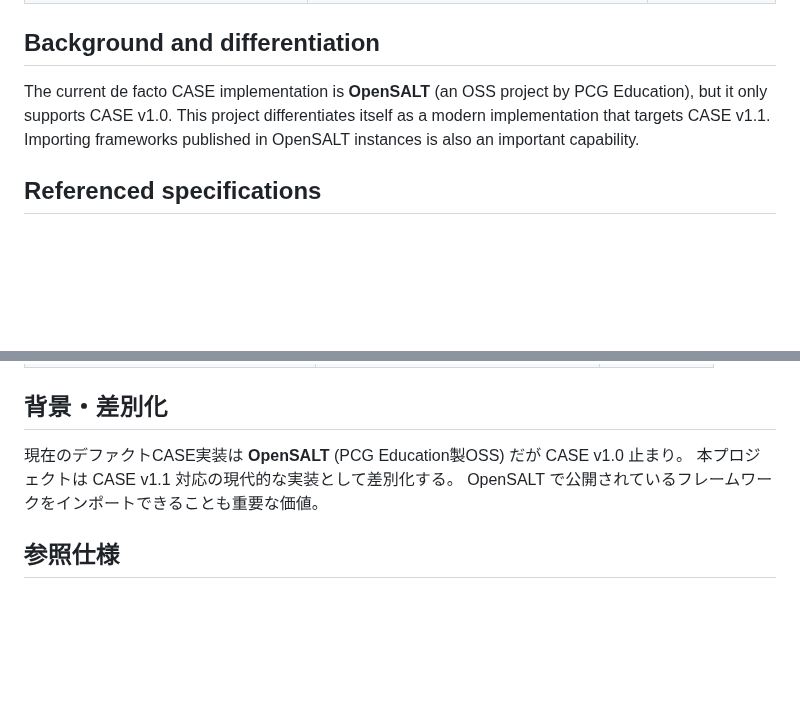
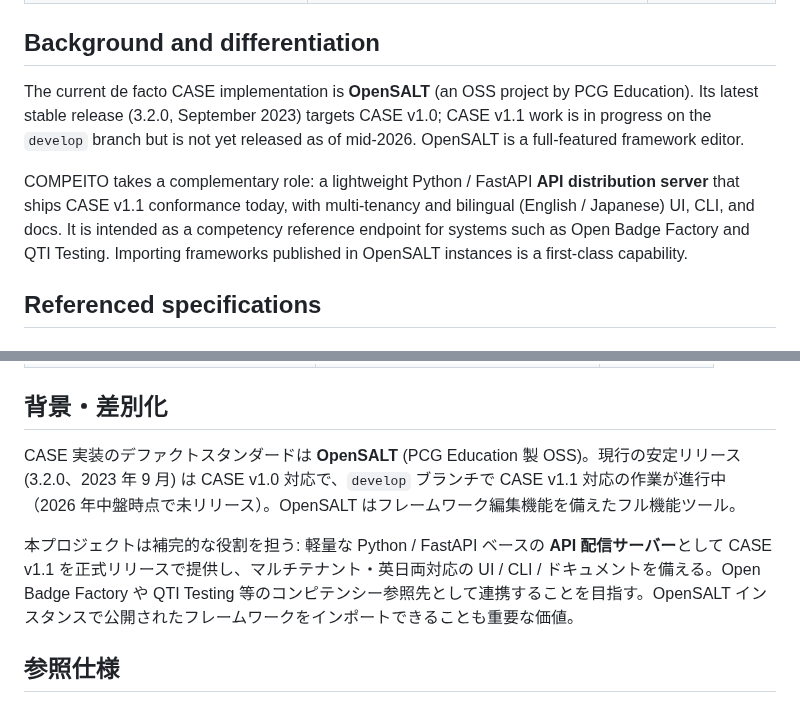
Before and after one commit to infosign/compeito, a Markdown page: docs/spec/architecture.md, 2 parts joined by grey strips. Rendered like a GitHub page; blank space fills up the shorter version.

```diff
--- a/docs/spec/architecture.md
+++ b/docs/spec/architecture.md
@@ -45,7 +45,9 @@ The CLI connects directly to PostgreSQL using `DATABASE_URL` (env var or `.env`
 
 ## Background and differentiation
 
-The current de facto CASE implementation is **OpenSALT** (an OSS project by PCG Education), but it only supports CASE v1.0. This project differentiates itself as a modern implementation that targets CASE v1.1. Importing frameworks published in OpenSALT instances is also an important capability.
+The current de facto CASE implementation is **OpenSALT** (an OSS project by PCG Education). Its latest stable release (3.2.0, September 2023) targets CASE v1.0; CASE v1.1 work is in progress on the `develop` branch but is not yet released as of mid-2026. OpenSALT is a full-featured framework editor.
+
+COMPEITO takes a complementary role: a lightweight Python / FastAPI **API distribution server** that ships CASE v1.1 conformance today, with multi-tenancy and bilingual (English / Japanese) UI, CLI, and docs. It is intended as a competency reference endpoint for systems such as Open Badge Factory and QTI Testing. Importing frameworks published in OpenSALT instances is a first-class capability.
 
 ## Referenced specifications
 
@@ -121,9 +123,9 @@ CLIは `DATABASE_URL`（環境変数または `.env` ファイル）で PostgreS
 
 ## 背景・差別化
 
-現在のデファクトCASE実装は **OpenSALT** (PCG Education製OSS) だが CASE v1.0 止まり。
-本プロジェクトは CASE v1.1 対応の現代的な実装として差別化する。
-OpenSALT で公開されているフレームワークをインポートできることも重要な価値。
+CASE 実装のデファクトスタンダードは **OpenSALT** (PCG Education 製 OSS)。現行の安定リリース (3.2.0、2023 年 9 月) は CASE v1.0 対応で、`develop` ブランチで CASE v1.1 対応の作業が進行中（2026 年中盤時点で未リリース）。OpenSALT はフレームワーク編集機能を備えたフル機能ツール。
+
+本プロジェクトは補完的な役割を担う: 軽量な Python / FastAPI ベースの **API 配信サーバー**として CASE v1.1 を正式リリースで提供し、マルチテナント・英日両対応の UI / CLI / ドキュメントを備える。Open Badge Factory や QTI Testing 等のコンピテンシー参照先として連携することを目指す。OpenSALT インスタンスで公開されたフレームワークをインポートできることも重要な価値。
 
 ## 参照仕様
 
```
Also changed, not shown: README.md (+6 -2 lines).
